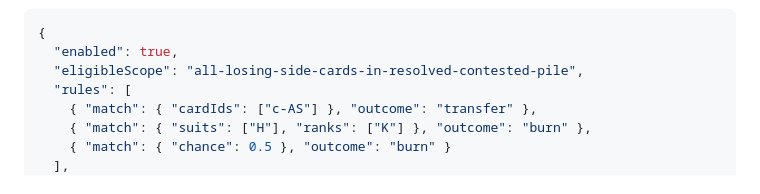
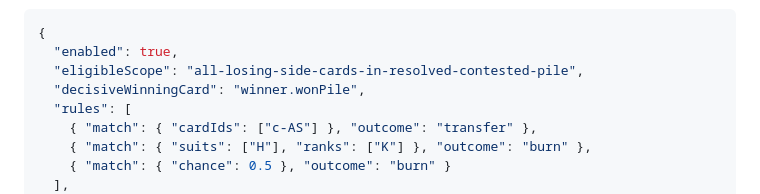
Before and after one commit to pompomon/soulcard, a Markdown page: docs/IMPLEMENTATION_ROADMAP.md, the part around the change. Drawn GitHub-style.

Commit message:
Align custom ruleset example
Co-authored-by: pompomon <2802155+pompomon@users.noreply.github.com>

```diff
--- a/docs/IMPLEMENTATION_ROADMAP.md
+++ b/docs/IMPLEMENTATION_ROADMAP.md
@@ -273,6 +273,7 @@ without adding an MVP editor:
 {
   "enabled": true,
   "eligibleScope": "all-losing-side-cards-in-resolved-contested-pile",
+  "decisiveWinningCard": "winner.wonPile",
   "rules": [
     { "match": { "cardIds": ["c-AS"] }, "outcome": "transfer" },
     { "match": { "suits": ["H"], "ranks": ["K"] }, "outcome": "burn" },
```
